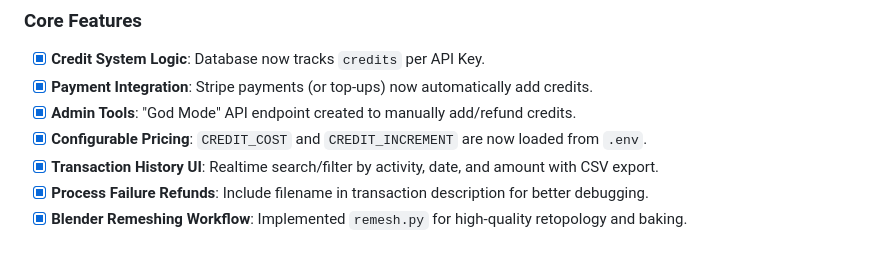
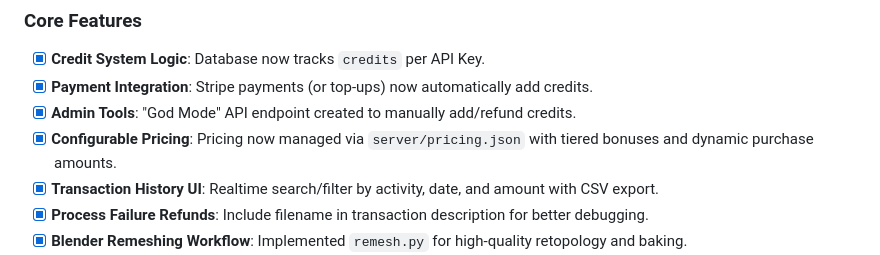
Before and after one commit to usermac/mesh-optimizer, a Markdown page: TODO.md, the part around the change. Rendered like a GitHub page.

Commit message:
Updated the TODO.md to current.

```diff
--- a/TODO.md
+++ b/TODO.md
@@ -6,7 +6,7 @@
 - [x] **Credit System Logic**: Database now tracks `credits` per API Key.
 - [x] **Payment Integration**: Stripe payments (or top-ups) now automatically add credits.
 - [x] **Admin Tools**: "God Mode" API endpoint created to manually add/refund credits.
-- [x] **Configurable Pricing**: `CREDIT_COST` and `CREDIT_INCREMENT` are now loaded from `.env`.
+- [x] **Configurable Pricing**: Pricing now managed via `server/pricing.json` with tiered bonuses and dynamic purchase amounts.
 - [x] **Transaction History UI**: Realtime search/filter by activity, date, and amount with CSV export.
 - [x] **Process Failure Refunds**: Include filename in transaction description for better debugging.
 - [x] **Blender Remeshing Workflow**: Implemented `remesh.py` for high-quality retopology and baking.
```
